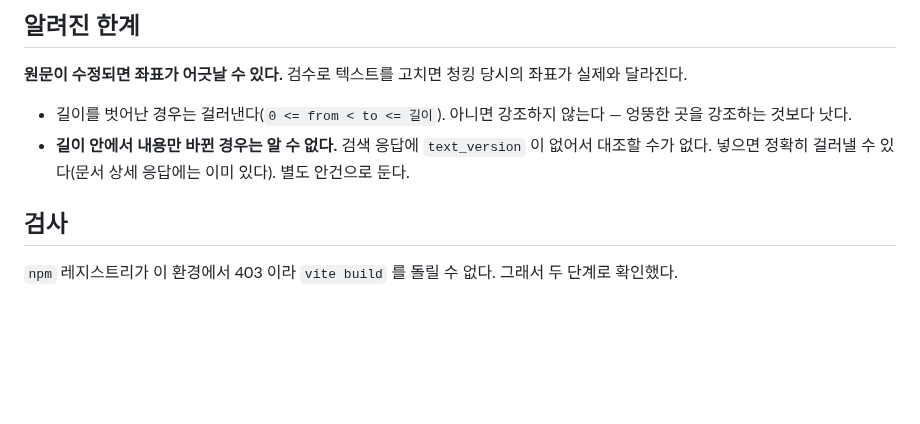
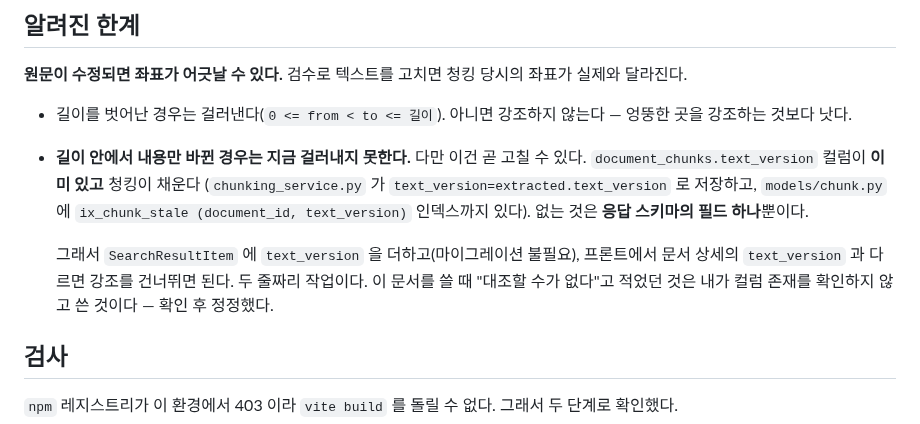
Before and after one commit to bobohyeon/deliver, a Markdown page: 참고/Tasqra_RAG_검색_전달/검색화면_보완.md, the part around the change. Drawn GitHub-style; blank space fills up the shorter version.

Commit message:
정정: 청크는 text_version 을 이미 기록한다 (ix_chunk_stale 인덱스까지 있음)
낡은 좌표 감지를 '할 수 없다'고 적었으나, 없는 것은 응답 스키마 필드 하나뿐이었다.
컬럼 존재를 확인하지 않고 쓴 것이라 확인 후 고쳤다.

```diff
--- a/참고/Tasqra_RAG_검색_전달/검색화면_보완.md
+++ b/참고/Tasqra_RAG_검색_전달/검색화면_보완.md
@@ -85,9 +85,16 @@ content` 안의 구간이다. 그리고 문서 상세 응답의 `extracted_text`
 
 - 길이를 벗어난 경우는 걸러낸다(`0 <= from < to <= 길이`). 아니면 강조하지
   않는다 — 엉뚱한 곳을 강조하는 것보다 낫다.
-- **길이 안에서 내용만 바뀐 경우는 알 수 없다.** 검색 응답에 `text_version` 이
-  없어서 대조할 수가 없다. 넣으면 정확히 걸러낼 수 있다(문서 상세 응답에는
-  이미 있다). 별도 안건으로 둔다.
+- **길이 안에서 내용만 바뀐 경우는 지금 걸러내지 못한다.** 다만 이건 곧 고칠
+  수 있다. `document_chunks.text_version` 컬럼이 **이미 있고** 청킹이 채운다
+  (`chunking_service.py` 가 `text_version=extracted.text_version` 로 저장하고,
+  `models/chunk.py` 에 `ix_chunk_stale (document_id, text_version)` 인덱스까지
+  있다). 없는 것은 **응답 스키마의 필드 하나**뿐이다.
+
+  그래서 `SearchResultItem` 에 `text_version` 을 더하고(마이그레이션 불필요),
+  프론트에서 문서 상세의 `text_version` 과 다르면 강조를 건너뛰면 된다.
+  두 줄짜리 작업이다. 이 문서를 쓸 때 "대조할 수가 없다"고 적었던 것은 내가
+  컬럼 존재를 확인하지 않고 쓴 것이다 — 확인 후 정정했다.
 
 ## 검사
 
```
